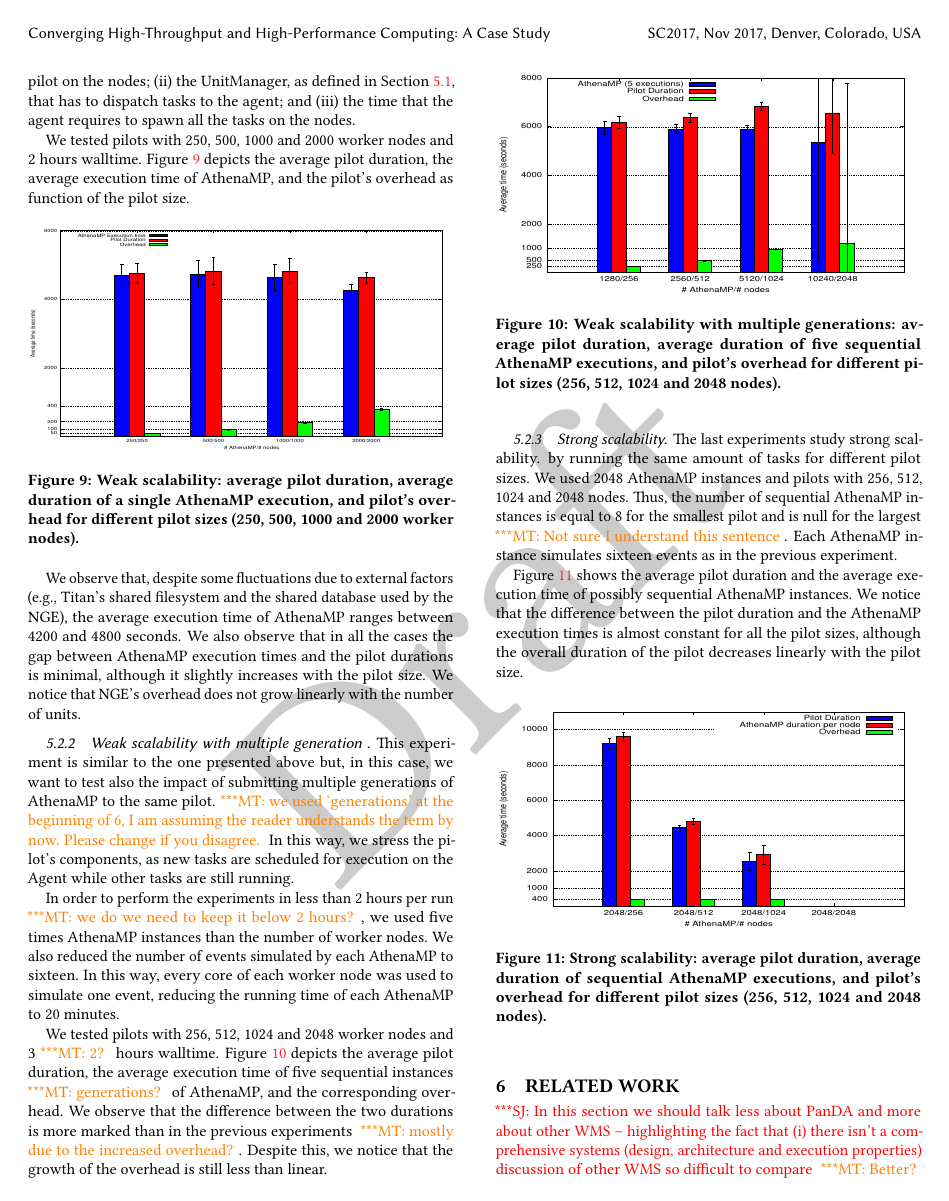
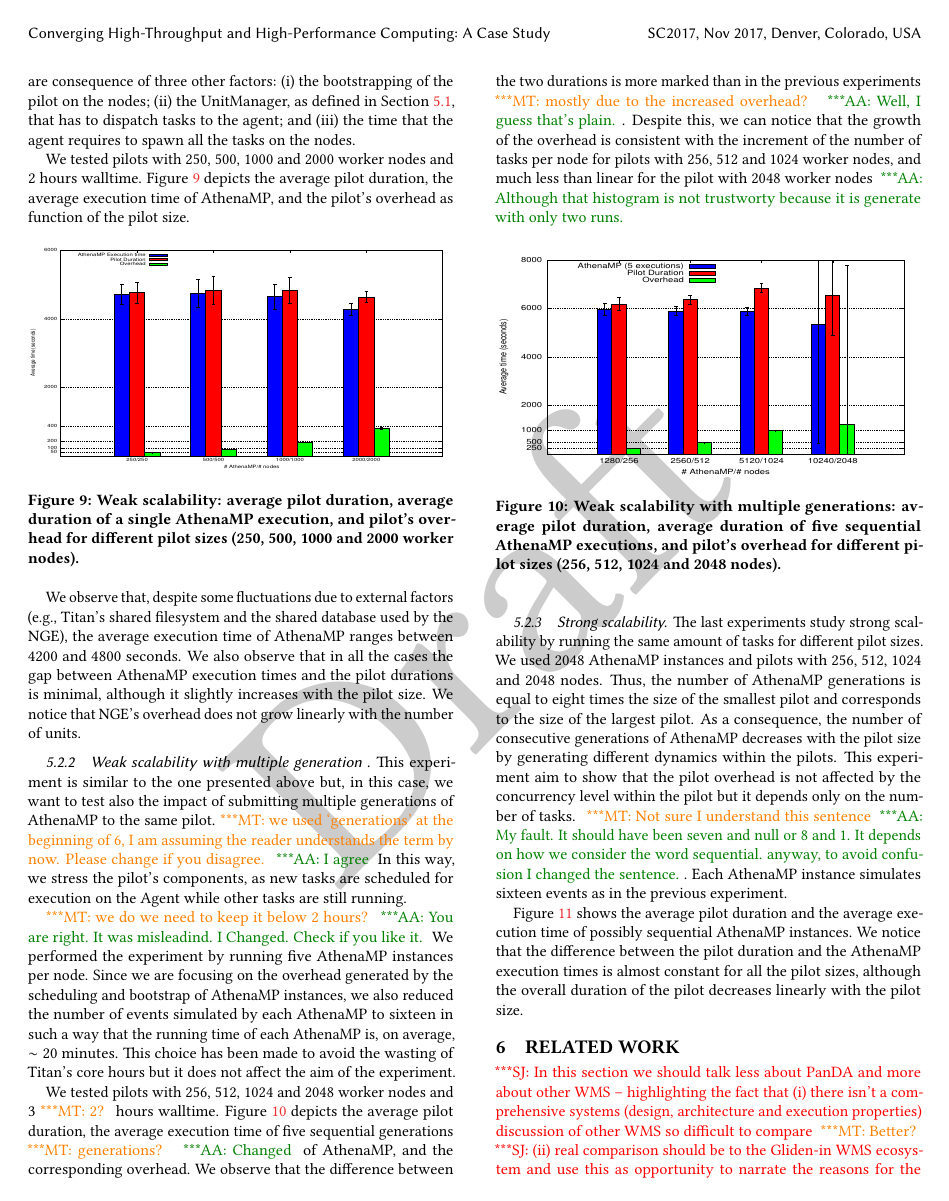
Before and after one commit to ATLAS-Titan/PanDA-WMS-paper, a LaTeX paper (paper.tex, which reads Experiments.tex): page 11 of 15. Compiled offline with pdfLaTeX.

Commit message:
Added Answers to Matteo's questions and  refinement of Experiments

```diff
--- a/Experiments.tex
+++ b/Experiments.tex
@@ -96,24 +96,23 @@ This experiment is similar to the one presented above but, in this case, we want
 to test also the impact of submitting multiple generations of % new
 AthenaMP to the same pilot.\mtnote{we used `generations' at the beginning of 6,
 I am assuming the reader understands the term by now. Please change if you
-disagree.}
+disagree.}\aanote{I agree}
 % instances in place of those that end.
 % The reason behind this experiment is to
 In this way, we stress the pilot's components, % by pushing new tasks while others are ending their execution
 as new tasks are scheduled for execution on the Agent while other tasks are still running.
 
-In order to perform the experiments in less than 2 hours per run\mtnote{we do
-we need to keep it below 2 hours?}, we
+\mtnote{we do
+we need to keep it below 2 hours?}\aanote{You are right. It was misleadind. I Changed. Check if you like it.}
 % decided to send for execution a number of AthenaMP instances equal to
-used five times AthenaMP instances than the number of worker nodes. % and w
-We also reduced  the number of events
-% that are simulated
-simulated by each AthenaMP to sixteen.
+We performed the experiment by running five AthenaMP instances per node. % and w
+Since we are focusing on the overhead generated by the scheduling and bootstrap of AthenaMP instances, we also reduced  the number of events simulated by each AthenaMP to sixteen in such a way that the running time of each AthenaMP is, on average, $\sim 20$ minutes.
+This choice has been made to avoid the wasting of Titan's core hours but it does not affect the aim of the experiment.
 % \footnote{Note that the number of events has been chosen in such a way
 % that all the cores of a node run one event.}
-In this way, every core of each worker node was used to simulate one event,
+%In this way, every core of each worker node was used to simulate one event,
 %. This allows us to complete
-reducing the running time of each AthenaMP to ~$20$ minutes. % only.
+%reducing the running time of each AthenaMP to ~$20$ minutes. % only.
 
 We tested
 % different
@@ -123,13 +122,10 @@ with 256, 512, 1024 and 2048 worker nodes and
 %. For all of them, the walltime was
 3\mtnote{2?} hours walltime. Figure~\ref{fig:weakScal2a} depicts the average
 pilot duration, the average execution time of five sequential
-instances\mtnote{generations?} of AthenaMP, and the corresponding overhead. We
+generations\mtnote{generations?}\aanote{Changed} of AthenaMP, and the corresponding overhead. We
 % can
 observe that the difference between the two durations is more marked than in the
-previous experiments \mtnote{mostly due to the increased overhead?}. Despite
-this, we
-% can
-notice that the growth of the overhead is still less than linear.
+previous experiments \mtnote{mostly due to the increased overhead?}\aanote{Well, I guess that's plain.}. Despite this, we can notice that the growth of the overhead is consistent with the increment of the number of tasks per node for pilots with 256, 512 and 1024 worker nodes, and much less than linear for the pilot with 2048 worker nodes \aanote{Although that histogram is not trustworty because it is generate with only two runs.}
 
 \begin{figure}[!htb]
         \includegraphics[height=4.5cm,width=\columnwidth]{./figures/NGE/weak2.pdf}
@@ -149,13 +145,11 @@ notice that the growth of the overhead is still less than linear.
 \subsubsection{Strong scalability}
 
 The last experiments % deals with
-study strong scalability. % Therefore, we
-by running the same amount of tasks for different pilot sizes. We used
+study strong scalability by running the same amount of tasks for different pilot sizes. We used
 % a number of AthenaMP instances equal to
 2048 AthenaMP instances and % tested
-pilots with 256, 512, 1024 and 2048 nodes. Thus, the number of sequential
-AthenaMP instances is equal to 8 for the smallest pilot and is null for the
-largest\mtnote{Not sure I understand this sentence}. Each AthenaMP instance
+pilots with 256, 512, 1024 and 2048 nodes. Thus, the number of AthenaMP generations is equal to eight times the size of the smallest pilot and corresponds to the size of the largest pilot. As a consequence, the number of consecutive generations of AthenaMP decreases with the pilot size by generating different dynamics within the pilots. This experiment aim to show that the pilot overhead is not affected by the concurrency level within the pilot but it depends only on the number of tasks.
+\mtnote{Not sure I understand this sentence}\aanote{My fault. It should have been seven and null or 8 and 1. It depends on how we consider the word sequential. anyway, to avoid confusion I changed the sentence.}. Each AthenaMP instance
 simulates sixteen events as in the previous experiment.
 
 Figure \ref{fig:strongScala} % depicts
```
Also changed, not shown: Experiments.tex (4 more changed lines).
